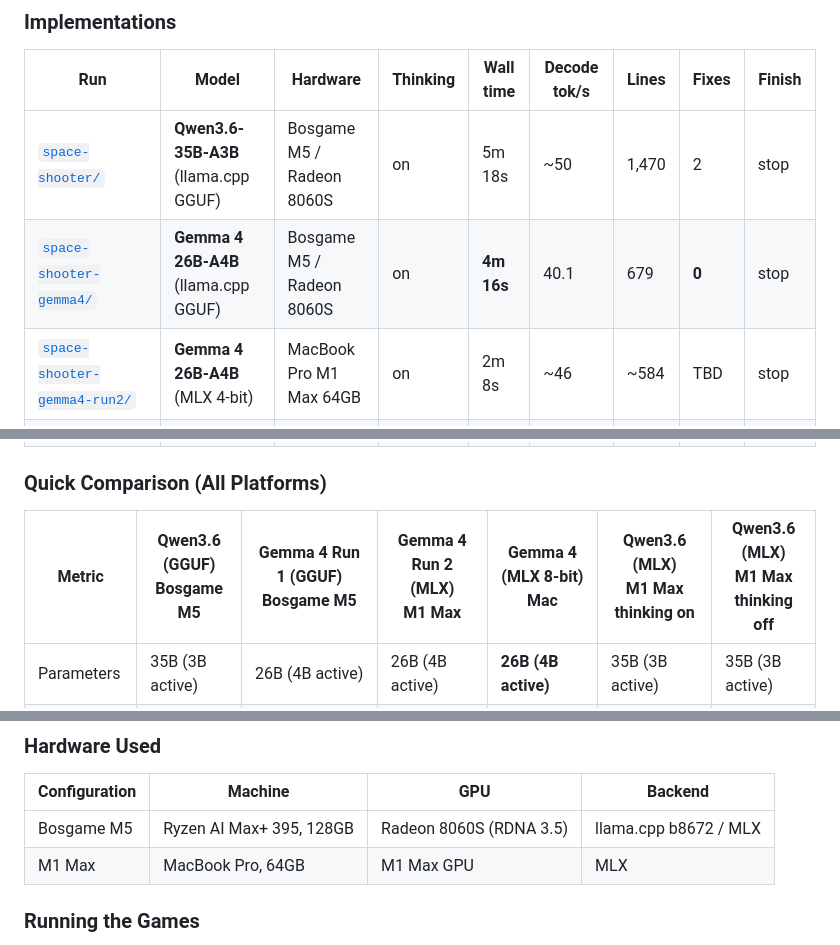
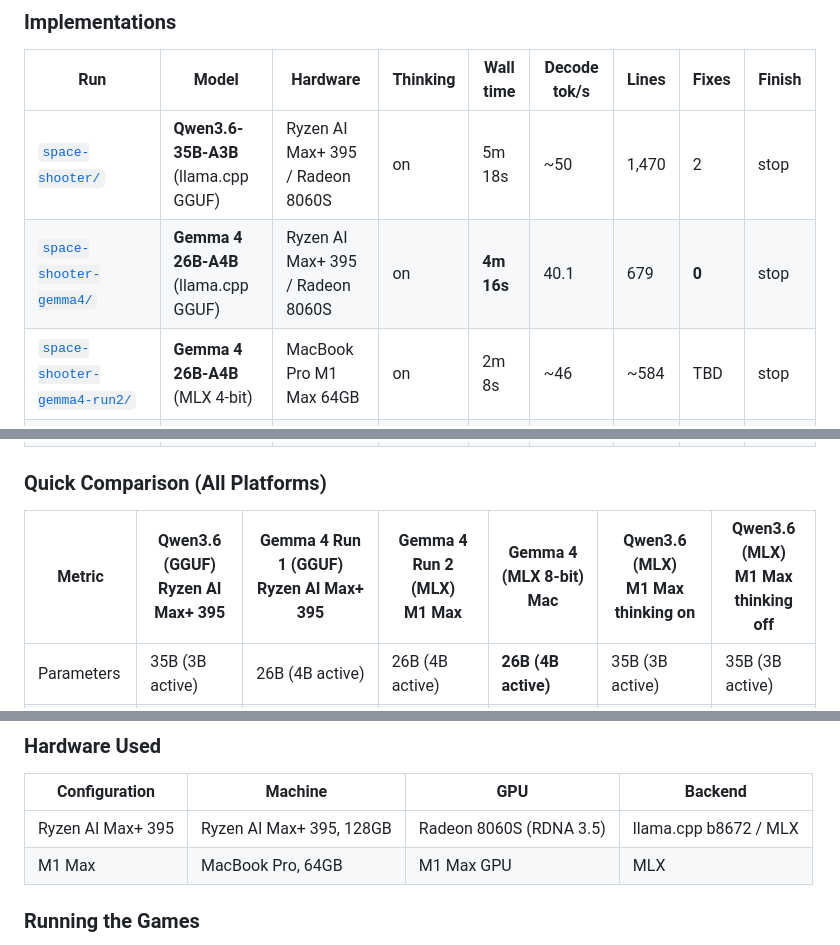
Before and after one commit to dagacha/benchmarks, a Markdown page: README.md, 3 parts joined by grey strips. Rendered like a GitHub page.

Commit message:
Replace Bosgame M5 with Ryzen AI Max+ 395 in README tables

```diff
--- a/README.md
+++ b/README.md
@@ -10,8 +10,8 @@ A head-to-head comparison of different models generating a complete vertical spa
 
 | Run | Model | Hardware | Thinking | Wall time | Decode tok/s | Lines | Fixes | Finish |
 |-----|-------|----------|----------|-----------|--------------|-------|-------|--------|
-| [`space-shooter/`](space-shooter/) | **Qwen3.6-35B-A3B** (llama.cpp GGUF) | Bosgame M5 / Radeon 8060S | on | 5m 18s | ~50 | 1,470 | 2 | stop |
-| [`space-shooter-gemma4/`](space-shooter-gemma4/) | **Gemma 4 26B-A4B** (llama.cpp GGUF) | Bosgame M5 / Radeon 8060S | on | **4m 16s** | 40.1 | 679 | **0** | stop |
+| [`space-shooter/`](space-shooter/) | **Qwen3.6-35B-A3B** (llama.cpp GGUF) | Ryzen AI Max+ 395 / Radeon 8060S | on | 5m 18s | ~50 | 1,470 | 2 | stop |
+| [`space-shooter-gemma4/`](space-shooter-gemma4/) | **Gemma 4 26B-A4B** (llama.cpp GGUF) | Ryzen AI Max+ 395 / Radeon 8060S | on | **4m 16s** | 40.1 | 679 | **0** | stop |
 | [`space-shooter-gemma4-run2/`](space-shooter-gemma4-run2/) | **Gemma 4 26B-A4B** (MLX 4-bit) | MacBook Pro M1 Max 64GB | on | 2m 8s | ~46 | ~584 | TBD | stop |
 | [`space-shooter-gemma4-8bit/`](space-shooter-gemma4-8bit/) | **Gemma 4 26B-A4B** (MLX 8-bit) | Mac (MLX) | on | 2m 19s | ~42.7 | ~976 | **0** | stop |
 | [`space-shooter-mlx-m1max/`](space-shooter-mlx-m1max/) | **Qwen3.6-35B-A3B** (MLX 4-bit) | MacBook Pro M1 Max 64GB | on | 10m 44s | 43.7 | 2,396 | TBD | length |
@@ -19,7 +19,7 @@ A head-to-head comparison of different models generating a complete vertical spa
 
 ### Quick Comparison (All Platforms)
 
-| Metric | Qwen3.6 (GGUF)<br>Bosgame M5 | Gemma 4 Run 1 (GGUF)<br>Bosgame M5 | Gemma 4 Run 2 (MLX)<br>M1 Max | **Gemma 4 (MLX 8-bit)**<br>Mac | Qwen3.6 (MLX)<br>M1 Max<br>thinking on | Qwen3.6 (MLX)<br>M1 Max<br>thinking off |
+| Metric | Qwen3.6 (GGUF)<br>Ryzen AI Max+ 395 | Gemma 4 Run 1 (GGUF)<br>Ryzen AI Max+ 395 | Gemma 4 Run 2 (MLX)<br>M1 Max | **Gemma 4 (MLX 8-bit)**<br>Mac | Qwen3.6 (MLX)<br>M1 Max<br>thinking on | Qwen3.6 (MLX)<br>M1 Max<br>thinking off |
 |--------|---------------------------|-----------------------------------|----------------------------|-------------------------------|--------------------------------------|--------------------------------------|
 | Parameters | 35B (3B active) | 26B (4B active) | 26B (4B active) | **26B (4B active)** | 35B (3B active) | 35B (3B active) |
 | Format | GGUF Q4_K_XL | GGUF Q4_K_XL | MLX 4-bit | **MLX 8-bit** | MLX 4-bit | MLX 4-bit |
@@ -66,7 +66,7 @@ A head-to-head comparison of different models generating a complete vertical spa
 
 | Configuration | Machine | GPU | Backend |
 |-------------|---------|-----|---------|
-| Bosgame M5 | Ryzen AI Max+ 395, 128GB | Radeon 8060S (RDNA 3.5) | llama.cpp b8672 / MLX |
+| Ryzen AI Max+ 395 | Ryzen AI Max+ 395, 128GB | Radeon 8060S (RDNA 3.5) | llama.cpp b8672 / MLX |
 | M1 Max | MacBook Pro, 64GB | M1 Max GPU | MLX |
 
 ### Running the Games
```
